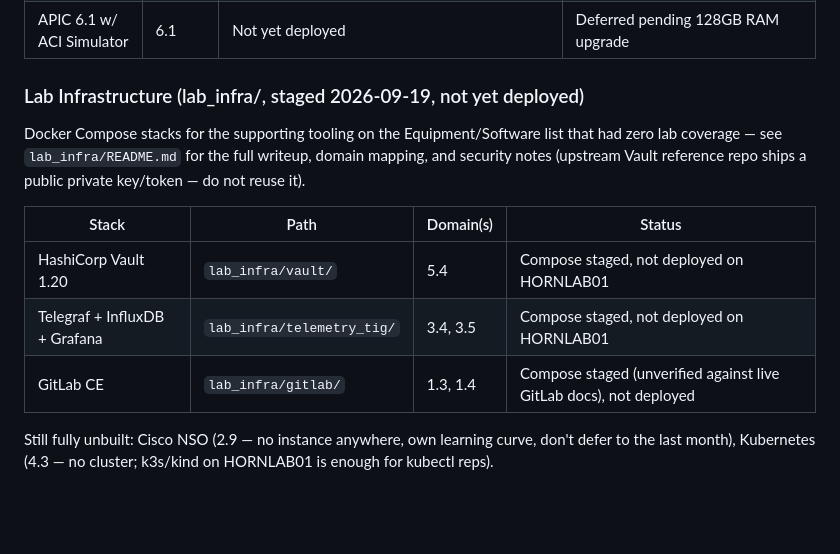
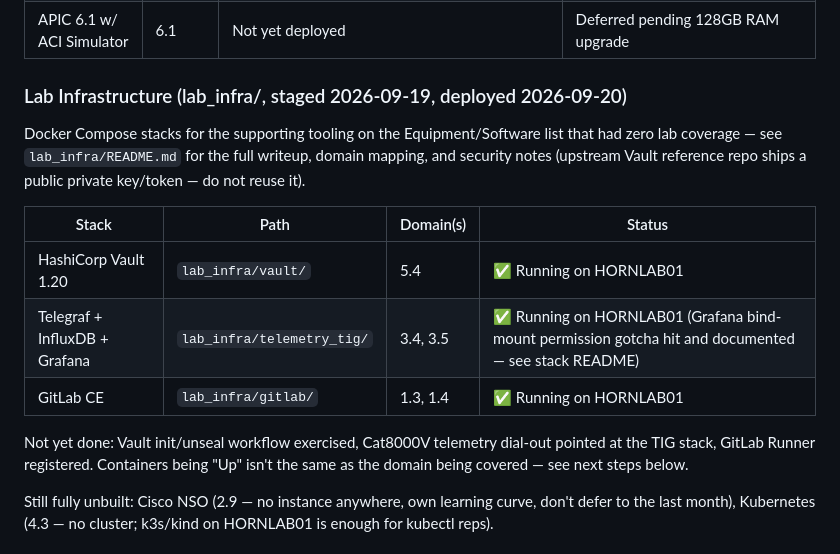
Before and after one commit to zerohorn/ccie_automation, a Markdown page: blueprint-tracker.md, the part around the change. GitHub-like rendering; blank space fills up the shorter version.

Commit message:
Mark lab_infra stacks as deployed on HORNLAB01
Vault, TIG telemetry, and GitLab CE all confirmed running.

Co-Authored-By: Claude Sonnet 5 <noreply@anthropic.com>
Claude-Session: https://claude.ai/code/session_01NAWbVk9TAgiBnvTJ3JEmHR

```diff
--- a/blueprint-tracker.md
+++ b/blueprint-tracker.md
@@ -157,7 +157,7 @@ Ansible/Netmiko (Paramiko-based) need the equivalent handled separately — `~/.
 | Nexus 9300v (N9Kv) | 9.3(8) | 9.3.8 (custom image def, sourced separately — refplat default of 10.5.3.F was a full NX-OS generation off-target, not used) | Exact match |
 | APIC 6.1 w/ ACI Simulator | 6.1 | Not yet deployed | Deferred pending 128GB RAM upgrade |
 
-### Lab Infrastructure (lab_infra/, staged 2026-09-19, not yet deployed)
+### Lab Infrastructure (lab_infra/, staged 2026-09-19, deployed 2026-09-20)
 
 Docker Compose stacks for the supporting tooling on the Equipment/Software
 list that had zero lab coverage — see `lab_infra/README.md` for the full
@@ -166,9 +166,13 @@ ships a public private key/token — do not reuse it).
 
 | Stack | Path | Domain(s) | Status |
 |---|---|---|---|
-| HashiCorp Vault 1.20 | `lab_infra/vault/` | 5.4 | Compose staged, not deployed on HORNLAB01 |
-| Telegraf + InfluxDB + Grafana | `lab_infra/telemetry_tig/` | 3.4, 3.5 | Compose staged, not deployed on HORNLAB01 |
-| GitLab CE | `lab_infra/gitlab/` | 1.3, 1.4 | Compose staged (unverified against live GitLab docs), not deployed |
+| HashiCorp Vault 1.20 | `lab_infra/vault/` | 5.4 | ✅ Running on HORNLAB01 |
+| Telegraf + InfluxDB + Grafana | `lab_infra/telemetry_tig/` | 3.4, 3.5 | ✅ Running on HORNLAB01 (Grafana bind-mount permission gotcha hit and documented — see stack README) |
+| GitLab CE | `lab_infra/gitlab/` | 1.3, 1.4 | ✅ Running on HORNLAB01 |
+
+Not yet done: Vault init/unseal workflow exercised, Cat8000V telemetry
+dial-out pointed at the TIG stack, GitLab Runner registered. Containers being
+"Up" isn't the same as the domain being covered — see next steps below.
 
 Still fully unbuilt: Cisco NSO (2.9 — no instance anywhere, own learning
 curve, don't defer to the last month), Kubernetes (4.3 — no cluster; k3s/kind
```
